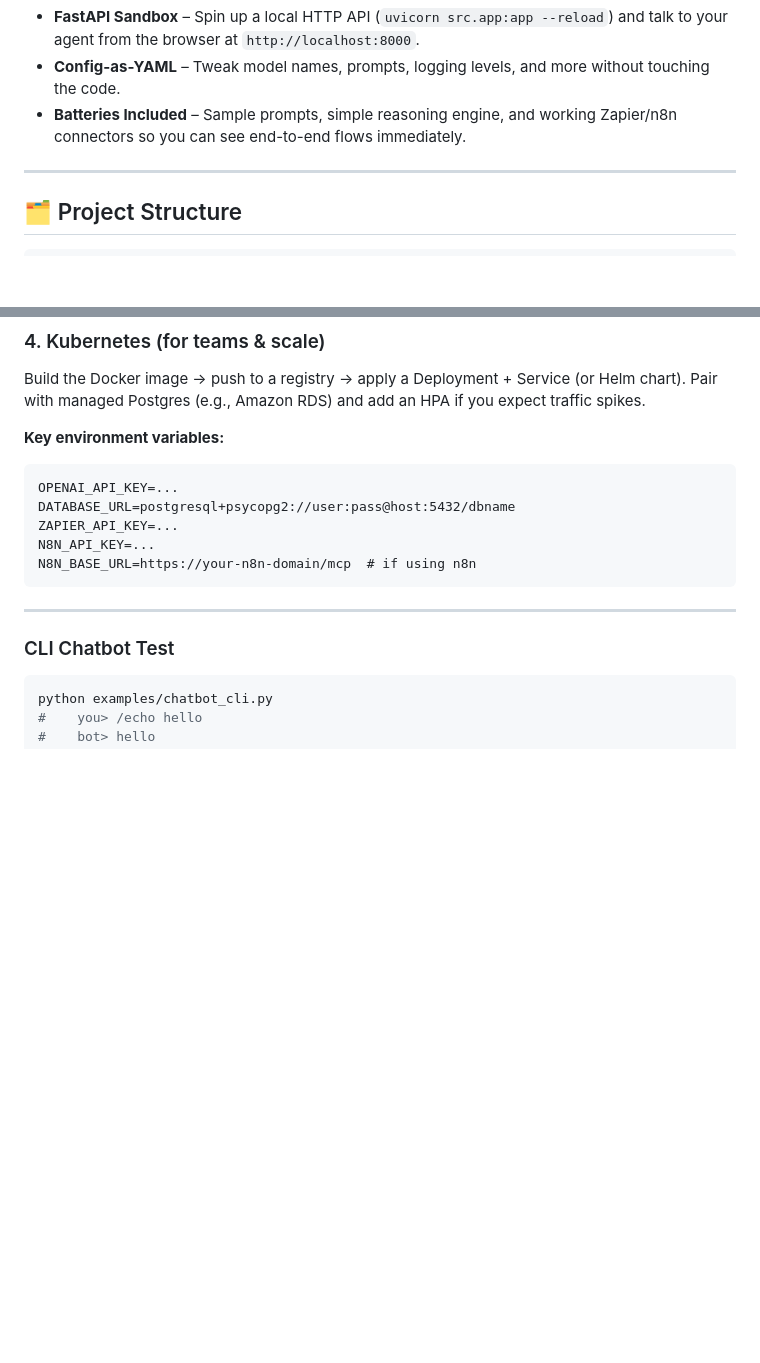
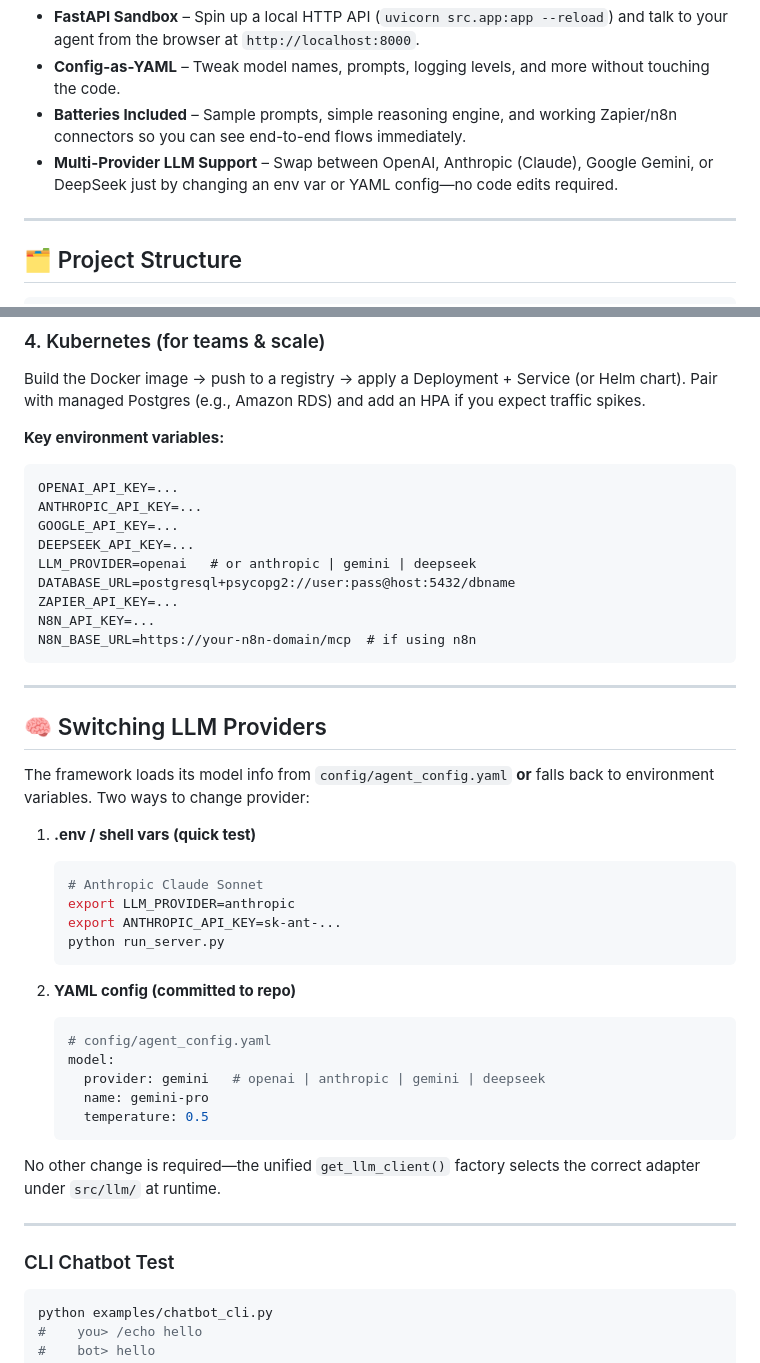
Before and after one commit to ZouhairMudakka/open-aiagent-mcp, a Markdown page: README.md, 2 parts joined by grey strips. Rendered like a GitHub page; blank space fills up the shorter version.

Commit message:
Enhance README.md to include multi-provider LLM support, detailing how to switch between providers using environment variables or YAML configuration. Added relevant API key placeholders and instructions for quick testing and configuration.

````diff
--- a/README.md
+++ b/README.md
@@ -15,6 +15,7 @@ The project is intentionally lightweight, transparent, and extensible so that re
 * **FastAPI Sandbox** – Spin up a local HTTP API (`uvicorn src.app:app --reload`) and talk to your agent from the browser at `http://localhost:8000`.
 * **Config-as-YAML** – Tweak model names, prompts, logging levels, and more without touching the code.
 * **Batteries Included** – Sample prompts, simple reasoning engine, and working Zapier/n8n connectors so you can see end-to-end flows immediately.
+* **Multi-Provider LLM Support** – Swap between OpenAI, Anthropic (Claude), Google Gemini, or DeepSeek just by changing an env var or YAML config—no code edits required.
 
 ---
 
@@ -136,11 +137,40 @@ Build the Docker image → push to a registry → apply a Deployment + Service (
 
 ```
 OPENAI_API_KEY=...
+ANTHROPIC_API_KEY=...
+GOOGLE_API_KEY=...
+DEEPSEEK_API_KEY=...
+LLM_PROVIDER=openai   # or anthropic | gemini | deepseek
 DATABASE_URL=postgresql+psycopg2://user:pass@host:5432/dbname
 ZAPIER_API_KEY=...
 N8N_API_KEY=...
 N8N_BASE_URL=https://your-n8n-domain/mcp  # if using n8n
 ```
+
+---
+
+## 🧠 Switching LLM Providers
+
+The framework loads its model info from `config/agent_config.yaml` **or** falls back to environment variables. Two ways to change provider:
+
+1. **.env / shell vars (quick test)**
+   ```bash
+   # Anthropic Claude Sonnet
+   export LLM_PROVIDER=anthropic
+   export ANTHROPIC_API_KEY=sk-ant-...
+   python run_server.py
+   ```
+
+2. **YAML config (committed to repo)**
+   ```yaml
+   # config/agent_config.yaml
+   model:
+     provider: gemini   # openai | anthropic | gemini | deepseek
+     name: gemini-pro
+     temperature: 0.5
+   ```
+
+No other change is required—the unified `get_llm_client()` factory selects the correct adapter under `src/llm/` at runtime.
 
 ---
 
````
